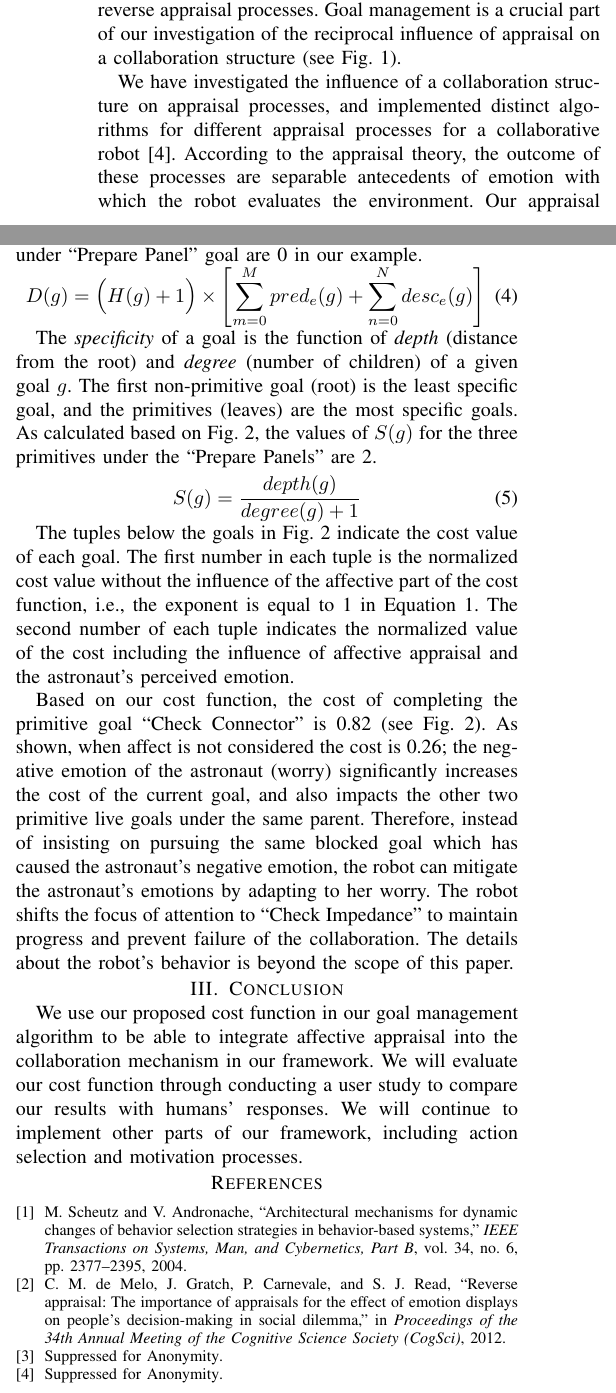
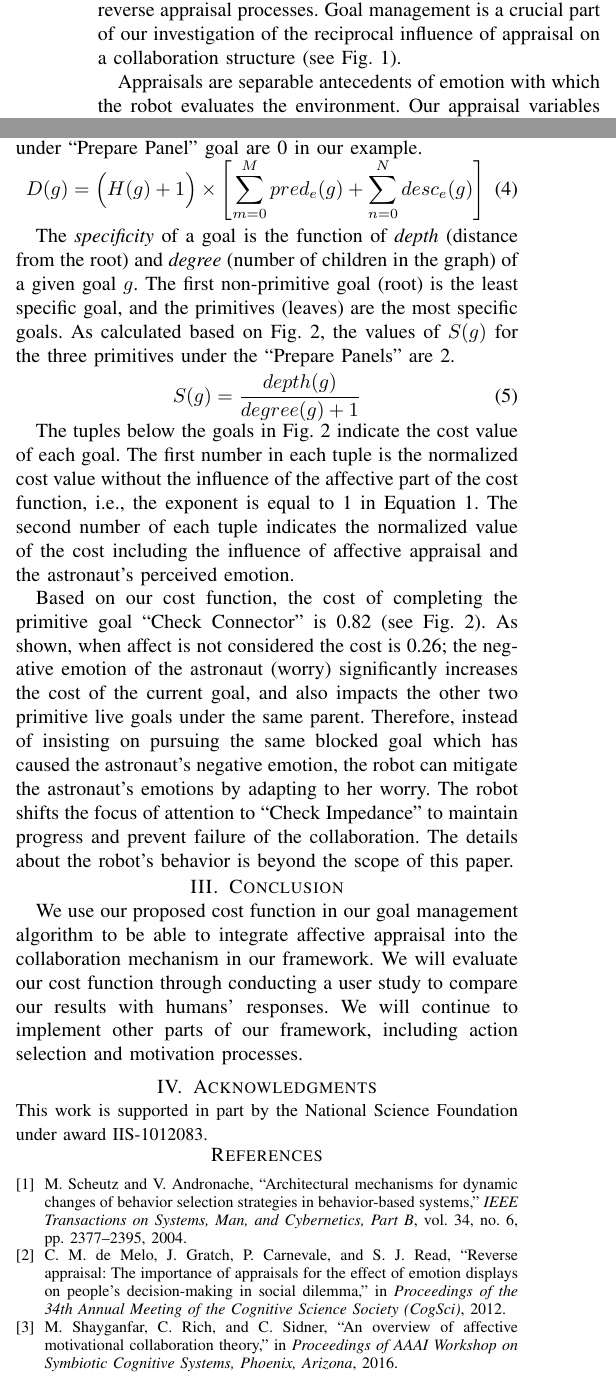
Before and after one commit to mshayganfar/HRI-LBR2016, a LaTeX paper (MahniShayganfar-HRI2016.tex, which reads mshayganfar.bib): two parts of the columns of pages 1 and 2 of 2, joined at a grey line, cut so that both start at the same text. The pictures show the PDF file MahniShayganfar-HRI2016.pdf that the author committed with the source.

Commit message:
Made minor changes.

```diff
--- a/MahniShayganfar-HRI2016.tex
+++ b/MahniShayganfar-HRI2016.tex
@@ -26,0 +21 @@ Collaborative Goal Management:\\My Robot Shares My Worries}}
+ Sidner}
@@ -87,7 +86,16 @@ the reciprocal influence of appraisal on a collaboration structure (see Fig.
   \vspace*{-7mm}
 \end{figure}
 
-We have investigated the influence of a collaboration structure on
-appraisal processes, and implemented distinct algorithms for different
-appraisal processes for a collaborative robot \cite{shayganfar:appraisal}.
-According to the appraisal theory, the outcome of these processes are separable
+Appraisals are separable antecedents of emotion with which the robot
+evaluates the environment. Our appraisal variables included: a)
+\textit{relevance} to measure the significance of an event for the robot, b)
+\textit{desirability} to characterize the value of an event to the robot in
+terms of whether the event facilitates or thwarts the collaboration goal, c)
+\textit{expectedness} and d) \textit{controllability} (these last two appraisal
+variables are beyond the scope of this paper). The outcome of each appraisal
+process is a specific value for the corresponding appraisal variable. The vector
+containing these appraisal variables can be mapped to a particular emotion
+instance at each point in time. However, it is not the actual emotion instance
+that is important for us. In fact, it is a) the functions of emotions in a
+social setting, i.e., goal management, and b) the meaning of the collaborator's
+perceived emotion in collaboration context.
@@ -213,13 +210,12 @@ our example.
 D(g) = \Big(H(g)+1\Big)\times\left[\sum\limits_{m=0}^{M} pred_e(g) +
 \sum\limits_{n=0}^{N} desc_e(g)\right]
 \label{eqn:difficulty}
-\vspace*{-1mm}
 \end{equation}
 
 The \textit{specificity} of a goal is the function of \textit{depth} (distance
-from the root) and \textit{degree} (number of children) of a given goal $g$. The
-first non-primitive goal (root) is the least specific goal, and the
-primitives (leaves) are the most specific goals. As calculated based on Fig.
+from the root) and \textit{degree} (number of children in the graph) of a given
+goal $g$. The first non-primitive goal (root) is the least specific goal, and
+the primitives (leaves) are the most specific goals. As calculated based on Fig.
 \ref{fig:taskModel}, the values of $S(g)$ for the three primitives under the
 ``Prepare Panels'' are 2.
 
@@ -259,4 +257,8 @@ our framework, including action selection and motivation processes.
 \vspace*{-1mm}
+\noindent {\fontsize{9}{9}\selectfont This work is supported in part by the
+National Science Foundation under award IIS-1012083.}
+
+\vspace*{-2mm}
 
 \bibliographystyle{IEEEtran}
 \bibliography{mshayganfar.bib}
--- a/mshayganfar.bib
+++ b/mshayganfar.bib
@@ -2569,18 +2569,11 @@
     YEAR = {1999}
 }
 
-%   {shayganfar:amct-symbiotic,
-%	AUTHOR = {{Suppressed for Anonymity }},
-%   TITLE = {Human-Robot Collaboration: Affect-Driven Functional Coexistence},
-%	BOOKTITLE = {Proceedings of Symbiotic Cognitive Systems Workshop at the 13th AAAI Conference on Artificial Intelligence},
-%	YEAR = {2016}
-%}
-
 @INPROCEEDINGS{shayganfar:amct-symbiotic,
-	AUTHOR = {{ Suppressed for Anonymity}},
-   	TITLE = {},
-	BOOKTITLE = {},
-	YEAR = {}
+	AUTHOR = {Mahni Shayganfar and Charles Rich and Candace Sidner},
+	TITLE = {An Overview of Affective Motivational Collaboration Theory},
+	BOOKTITLE = {Proceedings of AAAI Workshop on Symbiotic Cognitive Systems, Phoenix, Arizona},
+	YEAR = {2016}
 }
 
 @INPROCEEDINGS{hunsberger:auction-collaborative,
```
Also changed, not shown: MahniShayganfar-HRI2016.pdf, tmp/MahniShayganfar-HRI2016.bbl, MahniShayganfar-HRI2016.tex (43 more changed lines), 3 other files.
